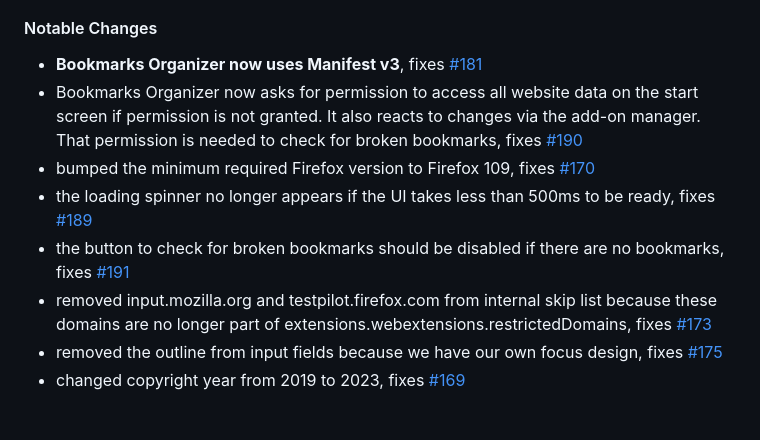
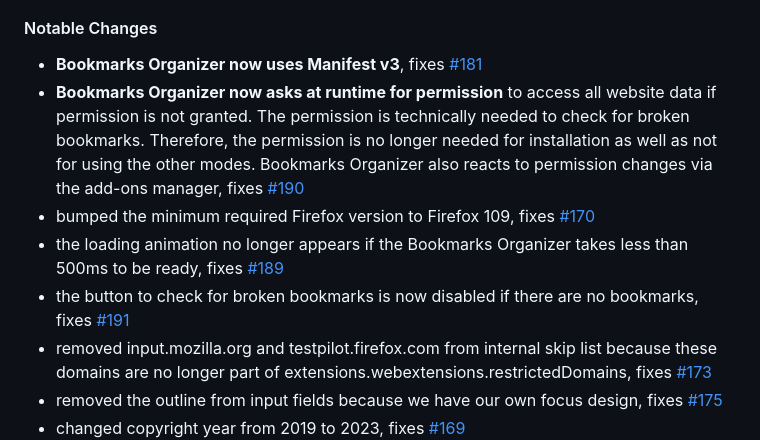
Before and after one commit to cadeyrn/bookmarks-organizer, a Markdown page: CHANGELOG.md, the part around the change. GitHub-like rendering; blank space fills up the shorter version.

Commit message:
updated CHANGELOG

```diff
--- a/CHANGELOG.md
+++ b/CHANGELOG.md
@@ -4,14 +4,15 @@
 
 - **Bookmarks Organizer now uses Manifest v3**, fixes
   [#181](https://github.com/cadeyrn/bookmarks-organizer/issues/181)
-- Bookmarks Organizer now asks for permission to access all website data on the start screen if permission is not
-  granted. It also reacts to changes via the add-on manager. That permission is needed to check for broken bookmarks,
-  fixes [#190](https://github.com/cadeyrn/bookmarks-organizer/issues/190)
+- **Bookmarks Organizer now asks at runtime for permission** to access all website data if permission is not granted.
+  The permission is technically needed to check for broken bookmarks. Therefore, the permission is no longer
+  needed for installation as well as not for using the other modes. Bookmarks Organizer also reacts to permission
+  changes via the add-ons manager, fixes [#190](https://github.com/cadeyrn/bookmarks-organizer/issues/190)
 - bumped the minimum required Firefox version to Firefox 109, fixes
   [#170](https://github.com/cadeyrn/bookmarks-organizer/issues/170)
-- the loading spinner no longer appears if the UI takes less than 500ms to be ready, fixes
+- the loading animation no longer appears if the Bookmarks Organizer takes less than 500ms to be ready, fixes
   [#189](https://github.com/cadeyrn/bookmarks-organizer/issues/189)
-- the button to check for broken bookmarks should be disabled if there are no bookmarks, fixes
+- the button to check for broken bookmarks is now disabled if there are no bookmarks, fixes
   [#191](https://github.com/cadeyrn/bookmarks-organizer/issues/191)
 - removed input.mozilla.org and testpilot.firefox.com from internal skip list because these domains are no longer part
   of extensions.webextensions.restrictedDomains, fixes [#173](https://github.com/cadeyrn/bookmarks-organizer/issues/173)
```
